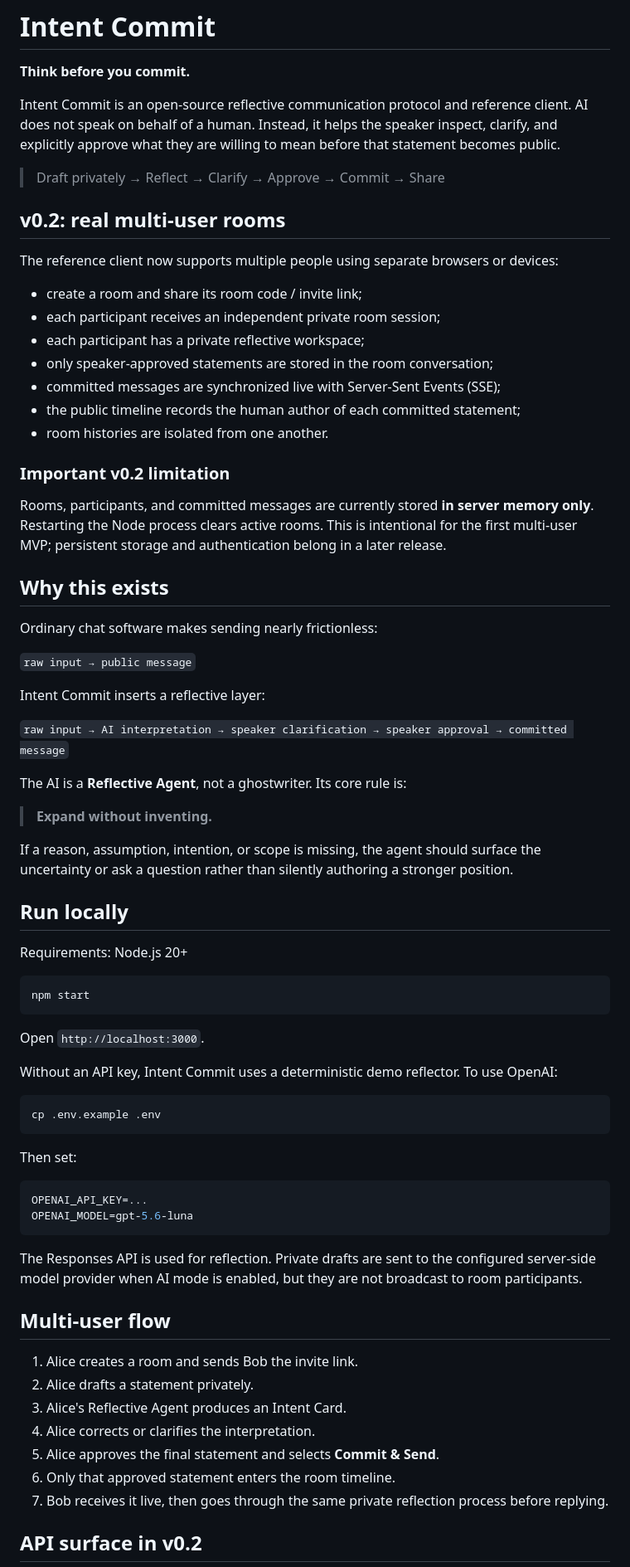
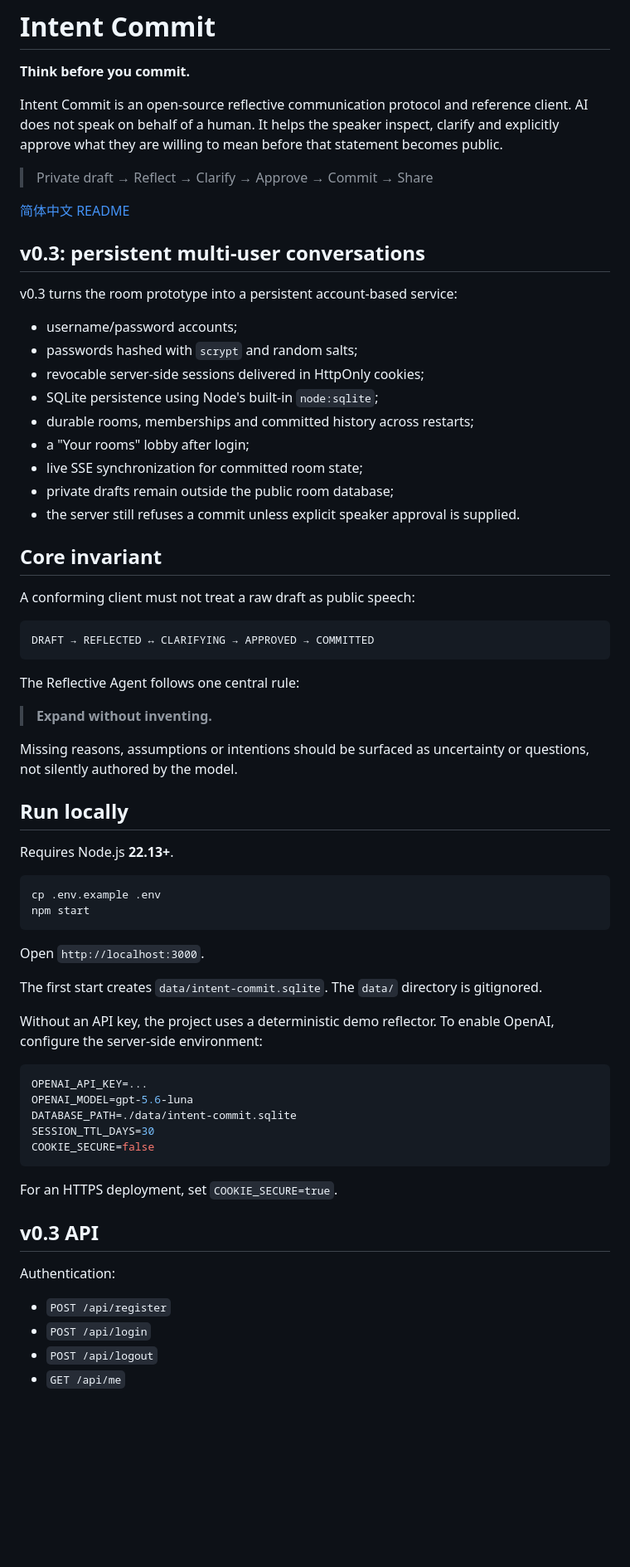
Before and after one commit to ChongLiuPhil/intent-commit, a Markdown page: README.md, the part around one of its changes. Shown at 83% size. Rendered like a GitHub page; blank space fills up the shorter version.

````diff
--- a/README.md
+++ b/README.md
@@ -2,76 +2,71 @@
 
 **Think before you commit.**
 
-Intent Commit is an open-source reflective communication protocol and reference client. AI does not speak on behalf of a human. Instead, it helps the speaker inspect, clarify, and explicitly approve what they are willing to mean before that statement becomes public.
+Intent Commit is an open-source reflective communication protocol and reference client. AI does not speak on behalf of a human. It helps the speaker inspect, clarify and explicitly approve what they are willing to mean before that statement becomes public.
 
-> Draft privately → Reflect → Clarify → Approve → Commit → Share
+> Private draft → Reflect → Clarify → Approve → Commit → Share
 
-## v0.2: real multi-user rooms
+[简体中文 README](README.zh-CN.md)
 
-The reference client now supports multiple people using separate browsers or devices:
+## v0.3: persistent multi-user conversations
 
-- create a room and share its room code / invite link;
-- each participant receives an independent private room session;
-- each participant has a private reflective workspace;
-- only speaker-approved statements are stored in the room conversation;
-- committed messages are synchronized live with Server-Sent Events (SSE);
-- the public timeline records the human author of each committed statement;
-- room histories are isolated from one another.
+v0.3 turns the room prototype into a persistent account-based service:
 
-### Important v0.2 limitation
+- username/password accounts;
+- passwords hashed with `scrypt` and random salts;
+- revocable server-side sessions delivered in HttpOnly cookies;
+- SQLite persistence using Node's built-in `node:sqlite`;
+- durable rooms, memberships and committed history across restarts;
+- a "Your rooms" lobby after login;
+- live SSE synchronization for committed room state;
+- private drafts remain outside the public room database;
+- the server still refuses a commit unless explicit speaker approval is supplied.
 
-Rooms, participants, and committed messages are currently stored **in server memory only**. Restarting the Node process clears active rooms. This is intentional for the first multi-user MVP; persistent storage and authentication belong in a later release.
+## Core invariant
 
-## Why this exists
+A conforming client must not treat a raw draft as public speech:
 
-Ordinary chat software makes sending nearly frictionless:
+```text
+DRAFT → REFLECTED ↔ CLARIFYING → APPROVED → COMMITTED
+```
 
-`raw input → public message`
-
-Intent Commit inserts a reflective layer:
-
-`raw input → AI interpretation → speaker clarification → speaker approval → committed message`
-
-The AI is a **Reflective Agent**, not a ghostwriter. Its core rule is:
+The Reflective Agent follows one central rule:
 
 > **Expand without inventing.**
 
-If a reason, assumption, intention, or scope is missing, the agent should surface the uncertainty or ask a question rather than silently authoring a stronger position.
+Missing reasons, assumptions or intentions should be surfaced as uncertainty or questions, not silently authored by the model.
 
 ## Run locally
 
-Requirements: Node.js 20+
+Requires Node.js **22.13+**.
 
 ```bash
+cp .env.example .env
 npm start
 ```
 
 Open `http://localhost:3000`.
 
-Without an API key, Intent Commit uses a deterministic demo reflector. To use OpenAI:
+The first start creates `data/intent-commit.sqlite`. The `data/` directory is gitignored.
 
-```bash
-cp .env.example .env
-```
-
-Then set:
+Without an API key, the project uses a deterministic demo reflector. To enable OpenAI, configure the server-side environment:
 
 ```env
 OPENAI_API_KEY=...
 OPENAI_MODEL=gpt-5.6-luna
+DATABASE_PATH=./data/intent-commit.sqlite
+SESSION_TTL_DAYS=30
+COOKIE_SECURE=false
 ```
 
-The Responses API is used for reflection. Private drafts are sent to the configured server-side model provider when AI mode is enabled, but they are not broadcast to room participants.
+For an HTTPS deployment, set `COOKIE_SECURE=true`.
 
-## Multi-user flow
+## v0.3 API
 
-1. Alice creates a room and sends Bob the invite link.
-2. Alice drafts a statement privately.
-3. Alice's Reflective Agent produces an Intent Card.
-4. Alice corrects or clarifies the interpretation.
-5. Alice approves the final statement and selects **Commit & Send**.
-6. Only that approved statement enters the room timeline.
-7. Bob receives it live, then goes through the same private reflection process before replying.
+Authentication:
 
-## API surface in v0.2
+- `POST /api/register`
+- `POST /api/login`
+- `POST /api/logout`
+- `GET /api/me`
 
````
Also changed, not shown: other parts of README.md (+30 -65 lines).
